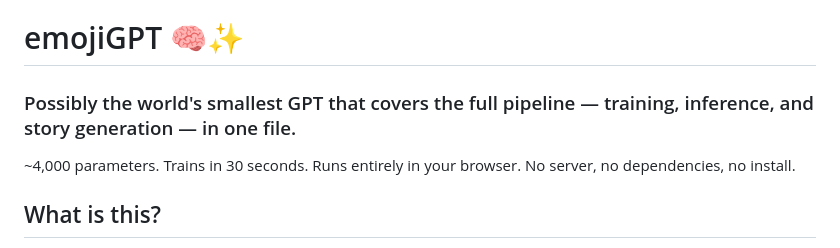
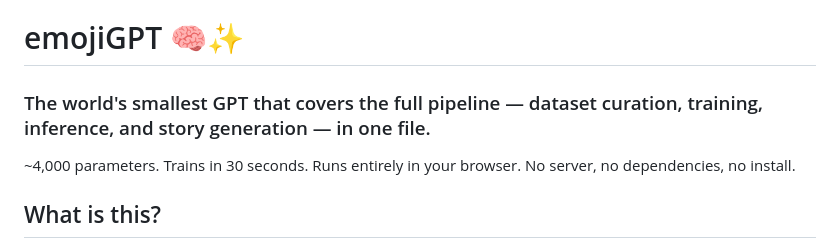
Before and after one commit to MattWenJun/emojiGPT, a Markdown page: README.md, the part around the change. Drawn GitHub-style.

Commit message:
docs: remove possibly, add dataset curation to pipeline

```diff
--- a/README.md
+++ b/README.md
@@ -1,6 +1,6 @@
 # emojiGPT 🧠✨
 
-### Possibly the world's smallest GPT that covers the full pipeline — training, inference, and story generation — in one file.
+### The world's smallest GPT that covers the full pipeline — dataset curation, training, inference, and story generation — in one file.
 
 ~4,000 parameters. Trains in 30 seconds. Runs entirely in your browser. No server, no dependencies, no install.
 
```
